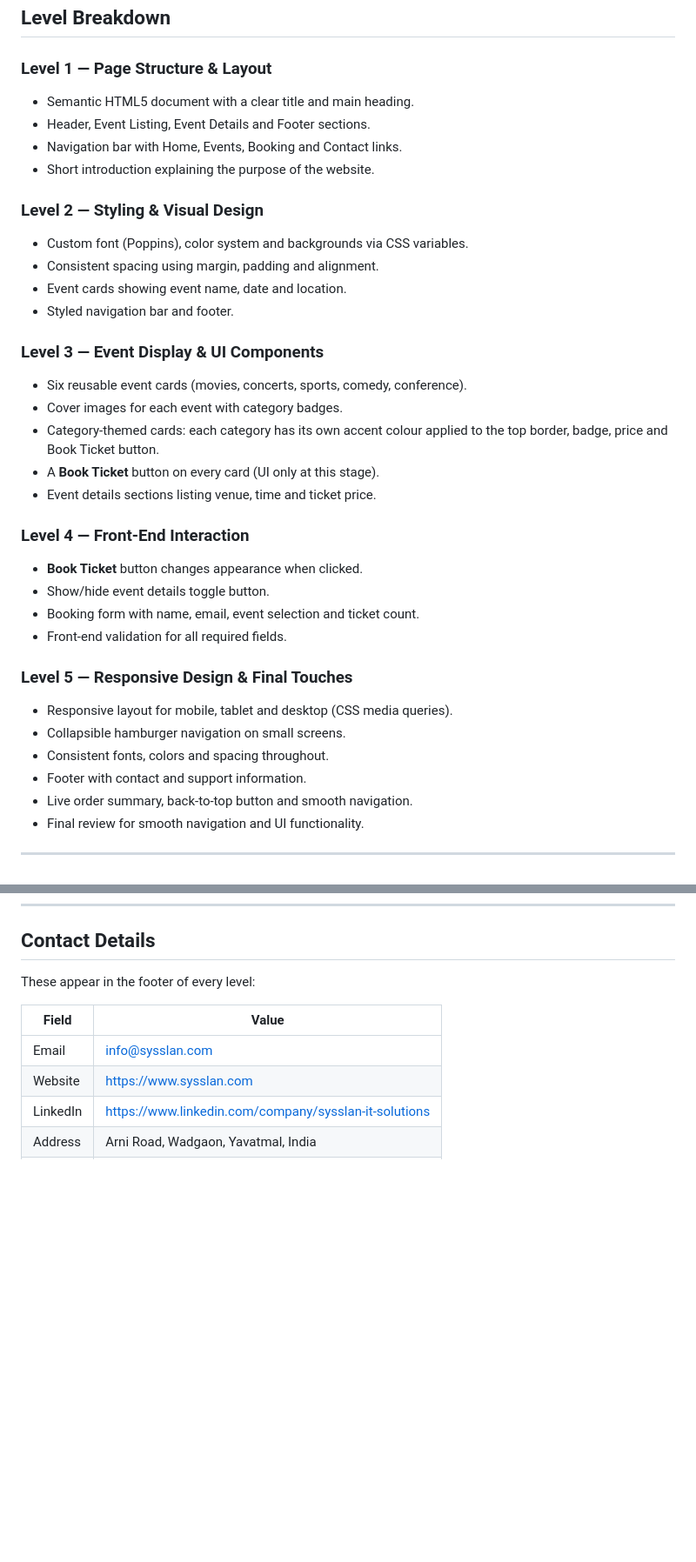
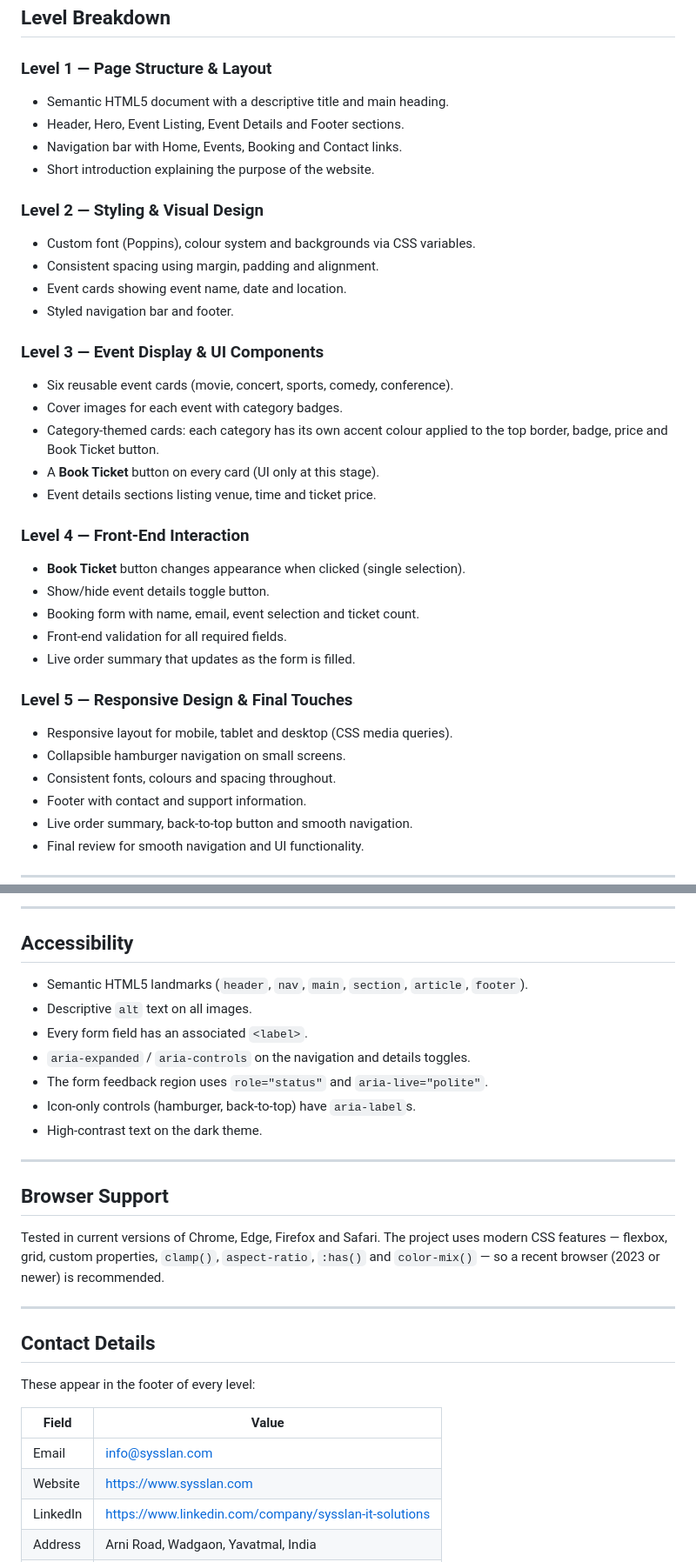
Before and after one commit to anilkumar1512/front-end, a Markdown page: README.md, 2 parts joined by grey strips. Shown at 87% size. GitHub-like rendering; blank space fills up the shorter version.

```diff
--- a/README.md
+++ b/README.md
@@ -40,34 +79,36 @@ internship/
 ## Level Breakdown
 
 ### Level 1 — Page Structure & Layout
-- Semantic HTML5 document with a clear title and main heading.
-- Header, Event Listing, Event Details and Footer sections.
+- Semantic HTML5 document with a descriptive title and main heading.
+- Header, Hero, Event Listing, Event Details and Footer sections.
 - Navigation bar with Home, Events, Booking and Contact links.
 - Short introduction explaining the purpose of the website.
 
 ### Level 2 — Styling & Visual Design
-- Custom font (Poppins), color system and backgrounds via CSS variables.
+- Custom font (Poppins), colour system and backgrounds via CSS variables.
 - Consistent spacing using margin, padding and alignment.
 - Event cards showing event name, date and location.
 - Styled navigation bar and footer.
 
 ### Level 3 — Event Display & UI Components
-- Six reusable event cards (movies, concerts, sports, comedy, conference).
+- Six reusable event cards (movie, concert, sports, comedy, conference).
 - Cover images for each event with category badges.
-- Category-themed cards: each category has its own accent colour applied to the top border, badge, price and Book Ticket button.
+- Category-themed cards: each category has its own accent colour applied to the
+  top border, badge, price and Book Ticket button.
 - A **Book Ticket** button on every card (UI only at this stage).
 - Event details sections listing venue, time and ticket price.
 
 ### Level 4 — Front-End Interaction
-- **Book Ticket** button changes appearance when clicked.
+- **Book Ticket** button changes appearance when clicked (single selection).
 - Show/hide event details toggle button.
 - Booking form with name, email, event selection and ticket count.
 - Front-end validation for all required fields.
+- Live order summary that updates as the form is filled.
 
 ### Level 5 — Responsive Design & Final Touches
 - Responsive layout for mobile, tablet and desktop (CSS media queries).
 - Collapsible hamburger navigation on small screens.
-- Consistent fonts, colors and spacing throughout.
+- Consistent fonts, colours and spacing throughout.
 - Footer with contact and support information.
 - Live order summary, back-to-top button and smooth navigation.
 - Final review for smooth navigation and UI functionality.
@@ -136,3 +239,27 @@ Each category drives a theme via CSS custom properties (`--accent`,
+---
+
+## Accessibility
+
+- Semantic HTML5 landmarks (`header`, `nav`, `main`, `section`, `article`,
+  `footer`).
+- Descriptive `alt` text on all images.
+- Every form field has an associated `<label>`.
+- `aria-expanded` / `aria-controls` on the navigation and details toggles.
+- The form feedback region uses `role="status"` and `aria-live="polite"`.
+- Icon-only controls (hamburger, back-to-top) have `aria-label`s.
+- High-contrast text on the dark theme.
+
+---
+
+## Browser Support
+
+Tested in current versions of Chrome, Edge, Firefox and Safari. The project uses
+modern CSS features — flexbox, grid, custom properties, `clamp()`,
+`aspect-ratio`, `:has()` and `color-mix()` — so a recent browser (2023 or newer)
+is recommended.
+
+---
+
 ## Contact Details
 
 These appear in the footer of every level:
```
Also changed, not shown: other parts of README.md (+108 -8 lines).
